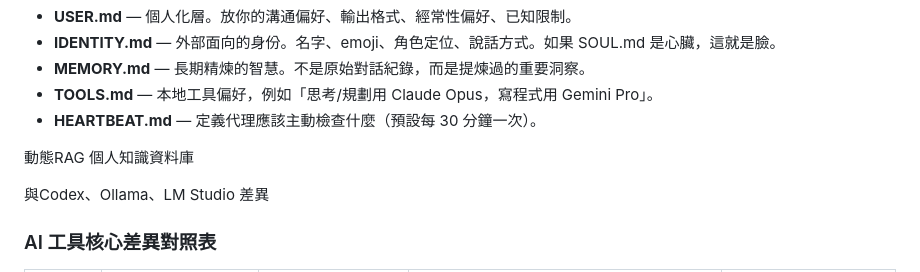
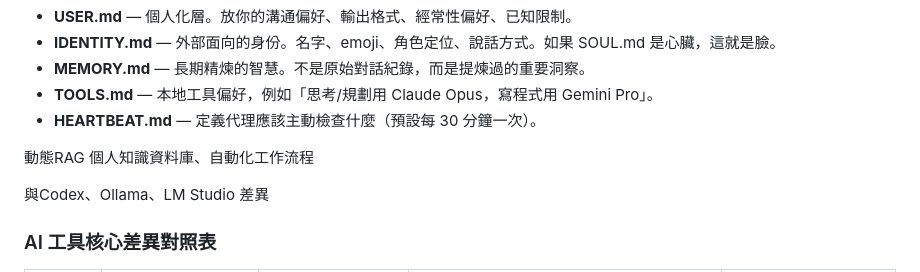
Before and after one commit to kaio3o/note, a Markdown page: openclaw/Openclaw.md, the part around the change. Drawn GitHub-style.

Commit message:
vault backup: 2026-06-03 14:25:34

```diff
--- a/openclaw/Openclaw.md
+++ b/openclaw/Openclaw.md
@@ -108,7 +108,7 @@ source vllm-env/bin/activate
 -  **TOOLS.md** — 本地工具偏好，例如「思考/規劃用 Claude Opus，寫程式用 Gemini Pro」。
 -  **HEARTBEAT.md** — 定義代理應該主動檢查什麼（預設每 30 分鐘一次）。
 
-動態RAG 個人知識資料庫
+動態RAG 個人知識資料庫、自動化工作流程
 
 
 與Codex、Ollama、LM Studio 差異
```
